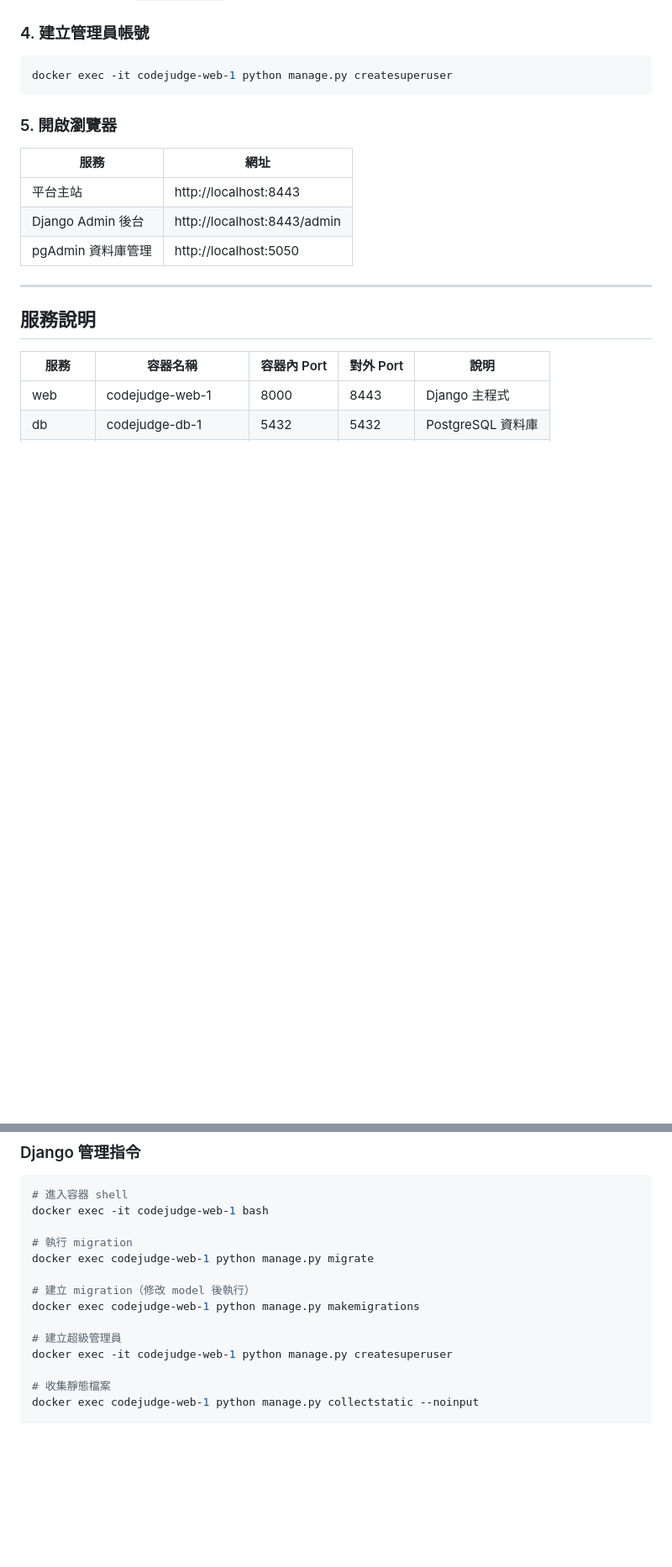
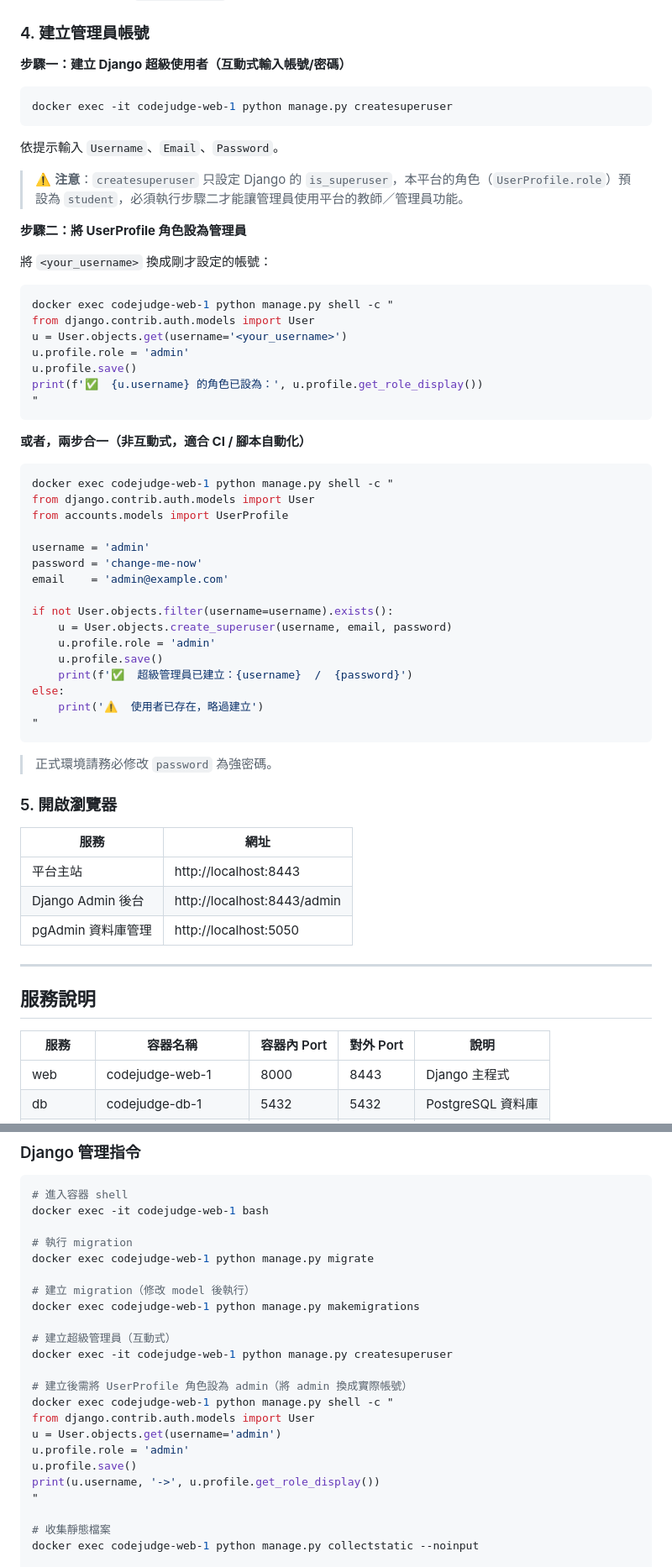
Before and after one commit to jimmy0117/CodeJudge, a Markdown page: README.md, 2 parts joined by grey strips. Shown at 84% size. GitHub-like rendering; blank space fills up the shorter version.

Commit message:
docs: 補全 README 管理員帳號建立流程
說明 createsuperuser 後必須額外設定 UserProfile.role = 'admin'
的原因（signal 預設為 student），並提供：
- 分步驟互動式指令
- 兩步合一的非互動式腳本（適合 CI）
同步更新「常用指令」段落

Co-Authored-By: Claude Fable 5 <noreply@anthropic.com>

````diff
--- a/README.md
+++ b/README.md
@@ -94,9 +94,52 @@ docker-compose up --build
 
 ### 4. 建立管理員帳號
 
+**步驟一：建立 Django 超級使用者（互動式輸入帳號/密碼）**
+
 ```bash
 docker exec -it codejudge-web-1 python manage.py createsuperuser
 ```
+
+依提示輸入 `Username`、`Email`、`Password`。
+
+> ⚠️ **注意**：`createsuperuser` 只設定 Django 的 `is_superuser`，本平台的角色（`UserProfile.role`）預設為 `student`，必須執行步驟二才能讓管理員使用平台的教師／管理員功能。
+
+**步驟二：將 UserProfile 角色設為管理員**
+
+將 `<your_username>` 換成剛才設定的帳號：
+
+```bash
+docker exec codejudge-web-1 python manage.py shell -c "
+from django.contrib.auth.models import User
+u = User.objects.get(username='<your_username>')
+u.profile.role = 'admin'
+u.profile.save()
+print(f'✅  {u.username} 的角色已設為：', u.profile.get_role_display())
+"
+```
+
+**或者，兩步合一（非互動式，適合 CI / 腳本自動化）**
+
+```bash
+docker exec codejudge-web-1 python manage.py shell -c "
+from django.contrib.auth.models import User
+from accounts.models import UserProfile
+
+username = 'admin'
+password = 'change-me-now'
+email    = 'admin@example.com'
+
+if not User.objects.filter(username=username).exists():
+    u = User.objects.create_superuser(username, email, password)
+    u.profile.role = 'admin'
+    u.profile.save()
+    print(f'✅  超級管理員已建立：{username}  /  {password}')
+else:
+    print('⚠️  使用者已存在，略過建立')
+"
+```
+
+> 正式環境請務必修改 `password` 為強密碼。
 
 ### 5. 開啟瀏覽器
 
@@ -154,8 +197,17 @@ docker exec codejudge-web-1 python manage.py migrate
 # 建立 migration（修改 model 後執行）
 docker exec codejudge-web-1 python manage.py makemigrations
 
-# 建立超級管理員
+# 建立超級管理員（互動式）
 docker exec -it codejudge-web-1 python manage.py createsuperuser
+
+# 建立後需將 UserProfile 角色設為 admin（將 admin 換成實際帳號）
+docker exec codejudge-web-1 python manage.py shell -c "
+from django.contrib.auth.models import User
+u = User.objects.get(username='admin')
+u.profile.role = 'admin'
+u.profile.save()
+print(u.username, '->', u.profile.get_role_display())
+"
 
 # 收集靜態檔案
 docker exec codejudge-web-1 python manage.py collectstatic --noinput
````
